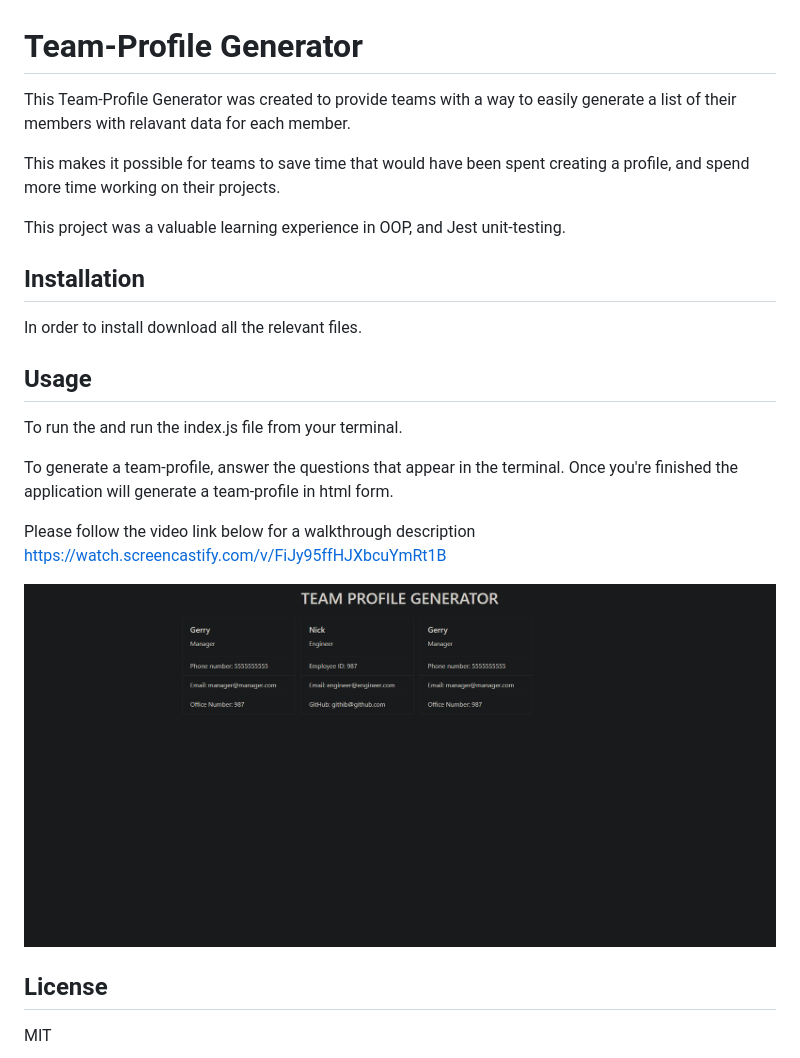
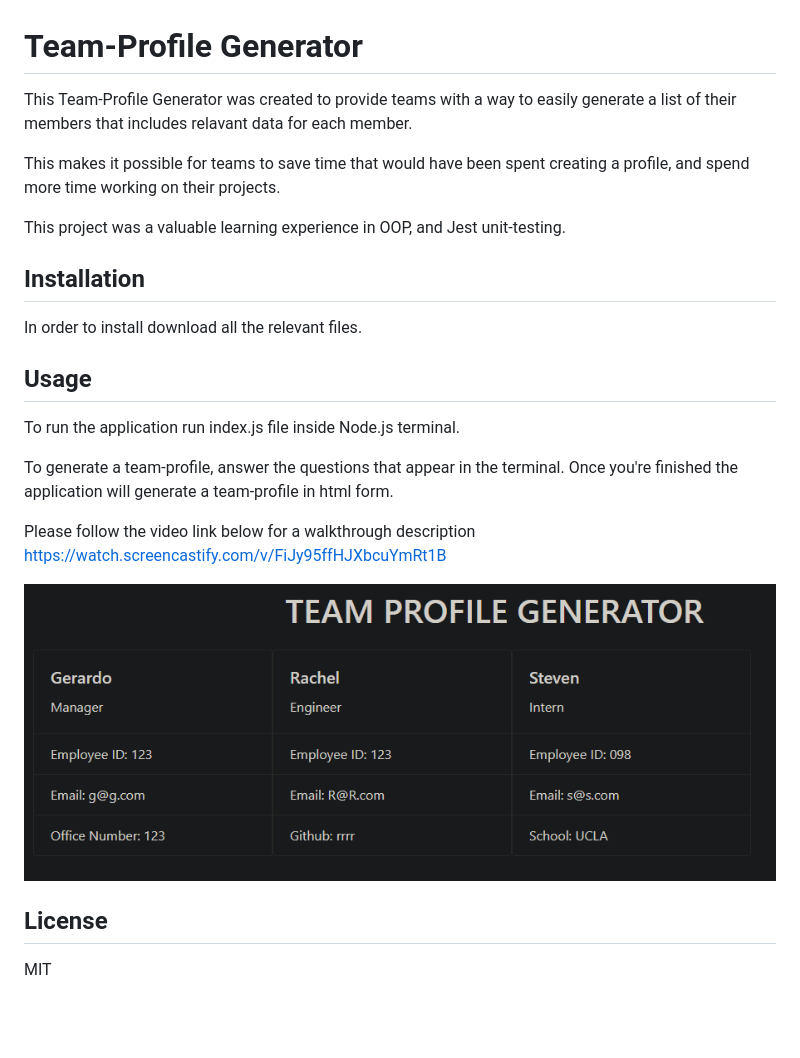
Before and after one commit to oracle942/team-profile-generator, a Markdown page: README.md, the part around the change. Drawn GitHub-style; pictures changed too: screenshot.PNG (added), tpg.PNG (deleted); blank space fills up the shorter version.

```diff
--- a/README.md
+++ b/README.md
@@ -1,5 +1,5 @@
 # Team-Profile Generator
-This Team-Profile Generator was created to provide teams with a way to easily generate a list of their members with relavant data for each member.
+This Team-Profile Generator was created to provide teams with a way to easily generate a list of their members that includes relavant data for each member.
 
 This makes it possible for teams to save time that would have been spent creating a profile, and spend more time working on their projects.
 
@@ -9,14 +9,14 @@ This project was a valuable learning experience in OOP, and Jest unit-testing.
 In order to install download all the relevant files.
 
 ## Usage
-To run the and run the index.js file from your terminal.
+To run the application run index.js file inside Node.js terminal.
 
 To generate a team-profile, answer the questions that appear in the terminal. Once you're finished the application will generate a team-profile in html form.
 
 Please follow the video link below for a walkthrough description
 https://watch.screencastify.com/v/FiJy95ffHJXbcuYmRt1B
 
-![screenshot](tpg.PNG)
+![screenshot](screenshot.PNG)
 
 ## License
 MIT
```
Also changed, not shown: 7 other files.
